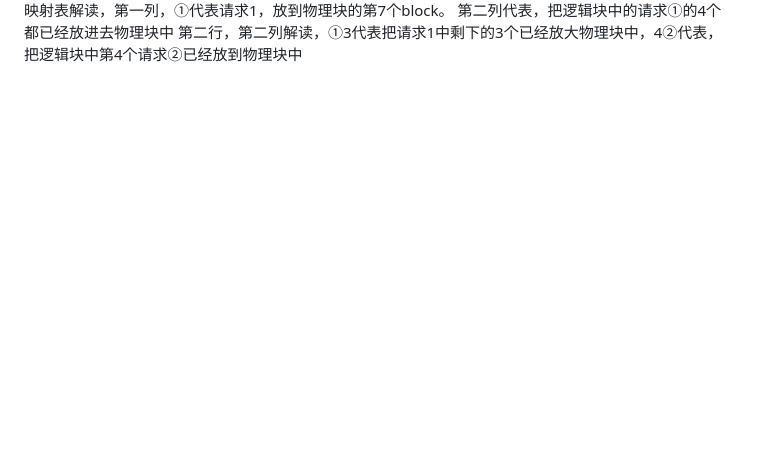
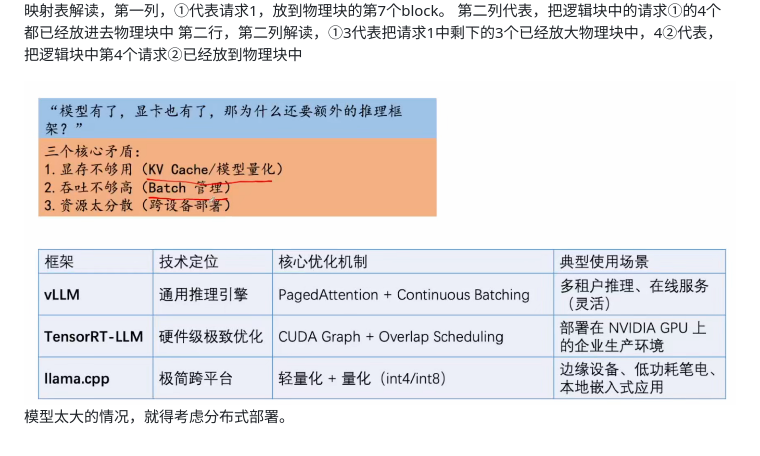
Before and after one commit to LiuX-1/PracticeCode, a Markdown page: 推理优化和部署实践/推理优化和部署实践.md, the part around the change. Drawn GitHub-style; pictures changed too: 推理优化和部署实践/image-4.png (added); blank space fills up the shorter version.

Commit message:
运行时加速-持续批处理。 推理框架选择

```diff
--- a/推理优化和部署实践/推理优化和部署实践.md
+++ b/推理优化和部署实践/推理优化和部署实践.md
@@ -422,3 +422,6 @@ C++ 视角：相当于开了 8 个 std::vector。每个 vector 被 4 个 Q 共
 ![alt text](image-3.png)
 映射表解读，第一列，①代表请求1，放到物理块的第7个block。 第二列代表，把逻辑块中的请求①的4个都已经放进去物理块中
 第二行，第二列解读，①3代表把请求1中剩下的3个已经放大物理块中，4②代表，把逻辑块中第4个请求②已经放到物理块中
+
+![alt text](image-4.png)
+模型太大的情况，就得考虑分布式部署。
```
Also changed, not shown: 2 other files.
